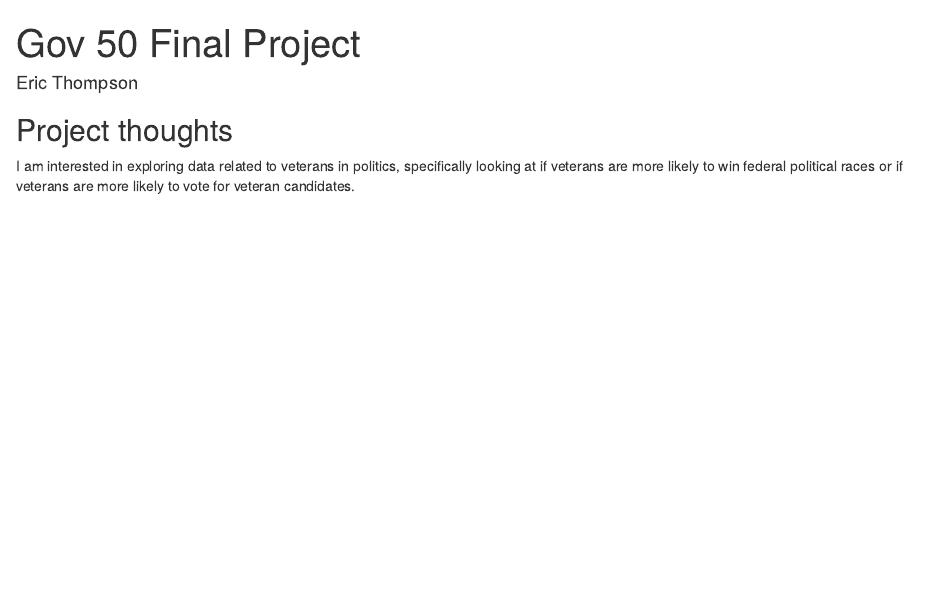
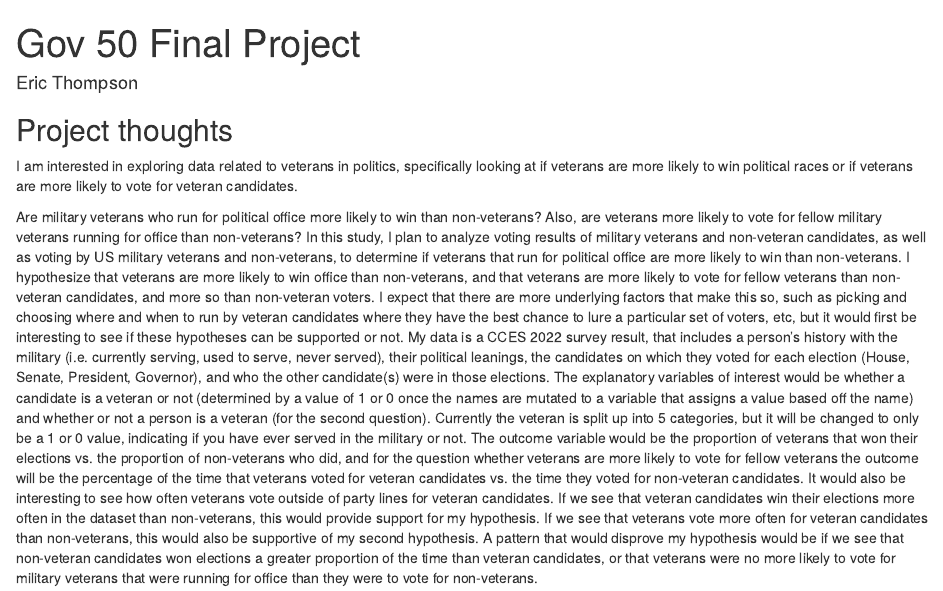
Before and after one commit to eric-th0mps0n/gov50-final-project, an R Markdown document (index.Rmd): the page in a window 1100 px wide, from its top. Rendered offline with R 4.5, knitr and Pandoc, with nearby package versions; drawn as R Markdown's standard HTML page in place of the format the file asks for.

Commit message:
Initial data from CCES 2022 and updated proposal.

```diff
--- a/index.Rmd
+++ b/index.Rmd
@@ -11,4 +11,7 @@ output:
 
 ## Project thoughts
 
-I am interested in exploring data related to veterans in politics, specifically looking at if veterans are more likely to win federal political races or if veterans are more likely to vote for veteran candidates.
+I am interested in exploring data related to veterans in politics, specifically looking at if veterans are more likely to win political races or if veterans are more likely to vote for veteran candidates.
+
+
+Are military veterans who run for political office more likely to win than non-veterans? Also, are veterans more likely to vote for fellow military veterans running for office than non-veterans? In this study, I plan to analyze voting results of military veterans and non-veteran candidates, as well as voting by US military veterans and non-veterans, to determine if veterans that run for political office are more likely to win than non-veterans. I hypothesize that veterans are more likely to win office than non-veterans, and that veterans are more likely to vote for fellow veterans than non-veteran candidates, and more so than non-veteran voters. I expect that there are more underlying factors that make this so, such as picking and choosing where and when to run by veteran candidates where they have the best chance to lure a particular set of voters, etc, but it would first be interesting to see if these hypotheses can be supported or not. My data is a CCES 2022 survey result, that includes a person's history with the military (i.e. currently serving, used to serve, never served), their political leanings, the candidates on which they voted for each election (House, Senate, President, Governor), and who the other candidate(s) were in those elections. The explanatory variables of interest would be whether a candidate is a veteran or not (determined by a value of 1 or 0 once the names are mutated to a variable that assigns a value based off the name) and whether or not a person is a veteran (for the second question). Currently the veteran is split up into 5 categories, but it will be changed to only be a 1 or 0 value, indicating if you have ever served in the military or not. The outcome variable would be the proportion of veterans that won their elections vs. the proportion of non-veterans who did, and for the question whether veterans are more likely to vote for fellow veterans the outcome will be the percentage of the time that veterans voted for veteran candidates vs. the time they voted for non-veteran candidates. It would also be interesting to see how often veterans vote outside of party lines for veteran candidates. If we see that veteran candidates win their elections more often in the dataset than non-veterans, this would provide support for my hypothesis. If we see that veterans vote more often for veteran candidates than non-veterans, this would also be supportive of my second hypothesis. A pattern that would disprove my hypothesis would be if we see that non-veteran candidates won elections a greater proportion of the time than veteran candidates, or that veterans were no more likely to vote for military veterans that were running for office than they were to vote for non-veterans.
```
Also changed, not shown: index.html, 1 other file.
